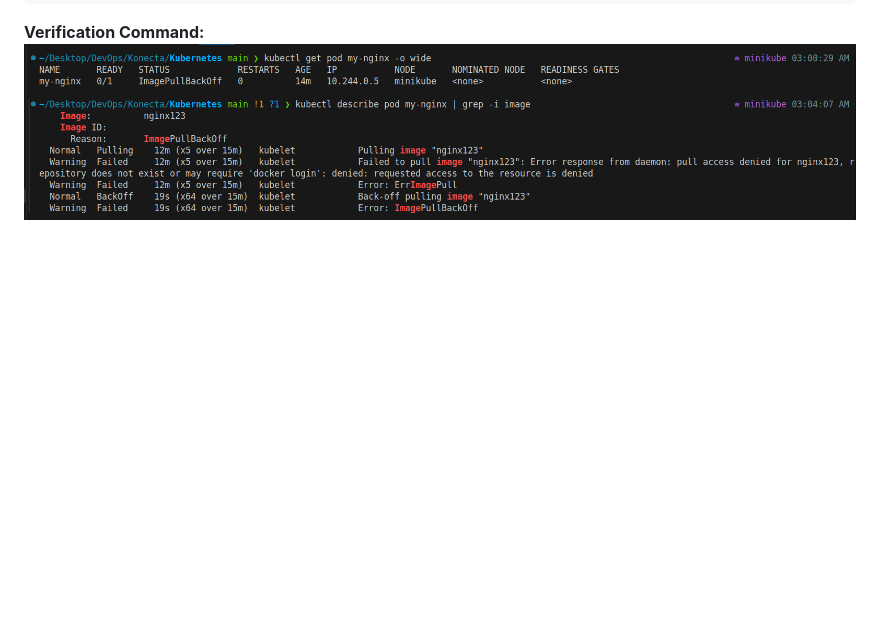
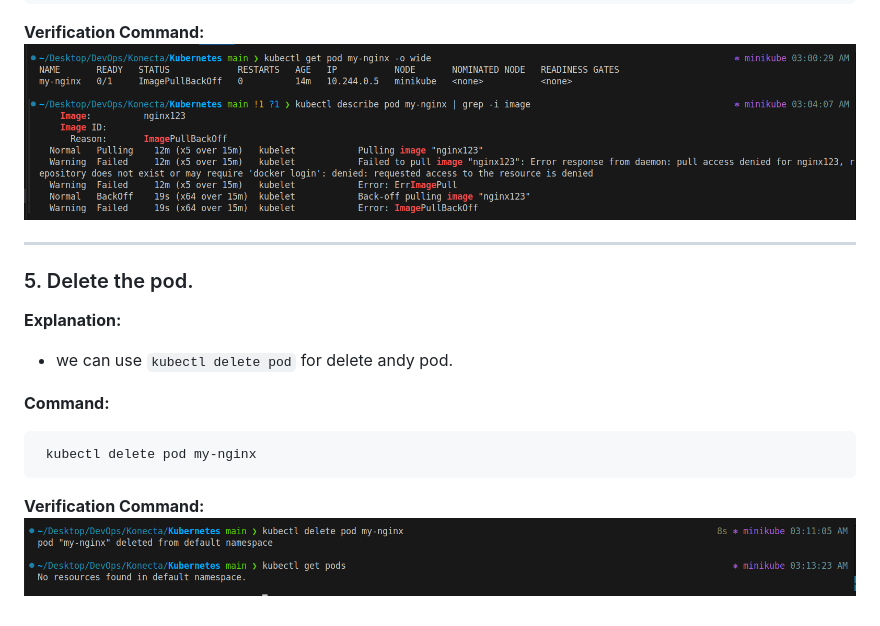
Before and after one commit to Abdu-khaled/kubernetes-practices, a Markdown page: README.md, the part around the change. Drawn GitHub-style; pictures changed too: screenshot/05.png (added); blank space fills up the shorter version.

Commit message:
delet pod

````diff
--- a/README.md
+++ b/README.md
@@ -64,3 +64,18 @@
 ```
 **Verification Command:**
 ![](./screenshot/04.png)
+
+---
+
+### 5.  Delete the pod.
+
+**Explanation:**
+  - we can use `kubectl delete pod` for delete andy pod.
+
+**Command:**
+```bash
+ kubectl delete pod my-nginx
+```
+
+**Verification Command:**
+![](./screenshot/05.png)
````
